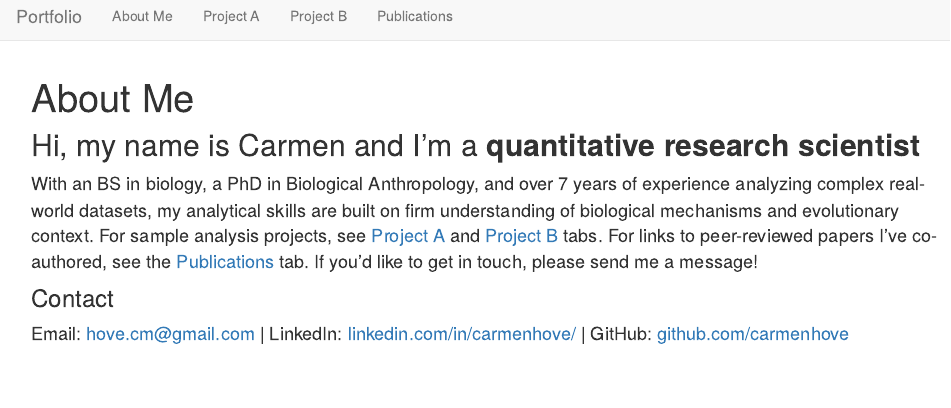
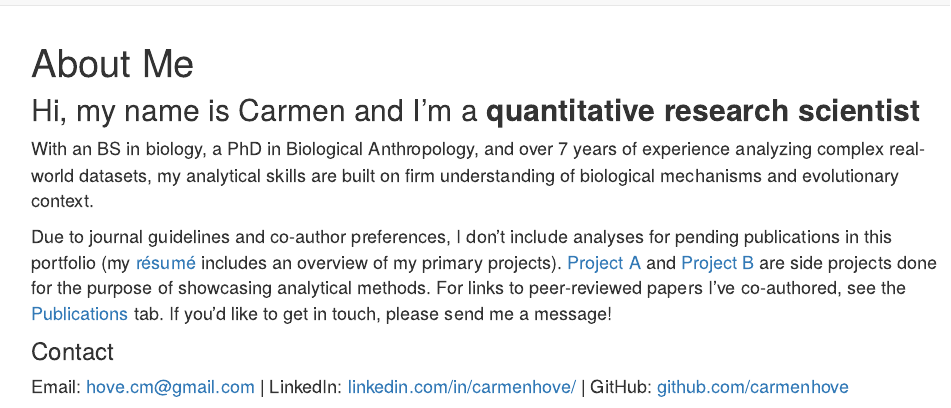
Before and after one commit to carmenhove/portfolio, an R Markdown document (index.Rmd): the page in a window 1100 px wide, from its top. Rendered offline with R 4.5, knitr and Pandoc, with nearby package versions.

Commit message:
Revised index

```diff
--- a/index.Rmd
+++ b/index.Rmd
@@ -3,7 +3,9 @@ title: "About Me"
 output: html_document
 ---
 ## Hi, my name is Carmen and I'm a **quantitative research scientist**
-<font size="4"> With an BS in biology, a PhD in Biological Anthropology, and over 7 years of experience analyzing complex real-world datasets, my analytical skills are built on firm understanding of biological mechanisms and evolutionary context. For sample analysis projects, see [Project A](https://carmenhove.github.io/portfolio/ProjectA.html) and [Project B](https://carmenhove.github.io/portfolio/ProjectB.html) tabs. For links to peer-reviewed papers I've co-authored, see the [Publications](https://carmenhove.github.io/portfolio/Publications.html) tab. If you'd like to get in touch, please send me a message!
+<font size="4"> With an BS in biology, a PhD in Biological Anthropology, and over 7 years of experience analyzing complex real-world datasets, my analytical skills are built on firm understanding of biological mechanisms and evolutionary context.
+
+Due to journal guidelines and co-author preferences, I don't include analyses for pending publications in this portfolio (my [résumé](https://docs.google.com/document/d/1TMogBjU782P3lZW2Z-SYZIDBPETCoxbK/edit?usp=sharing&ouid=100924025254195710264&rtpof=true&sd=true) includes an overview of my primary projects). [Project A](https://carmenhove.github.io/portfolio/ProjectA.html) and [Project B](https://carmenhove.github.io/portfolio/ProjectB.html) are side projects done for the purpose of showcasing analytical methods. For links to peer-reviewed papers I've co-authored, see the [Publications](https://carmenhove.github.io/portfolio/Publications.html) tab. If you'd like to get in touch, please send me a message!
 
 ### Contact
 Email: hove.cm@gmail.com | LinkedIn: [linkedin.com/in/carmenhove/](https://www.linkedin.com/in/carmenhove/) | GitHub: [github.com/carmenhove](https://github.com/carmenhove)
```
Also changed, not shown: 1 other file.
